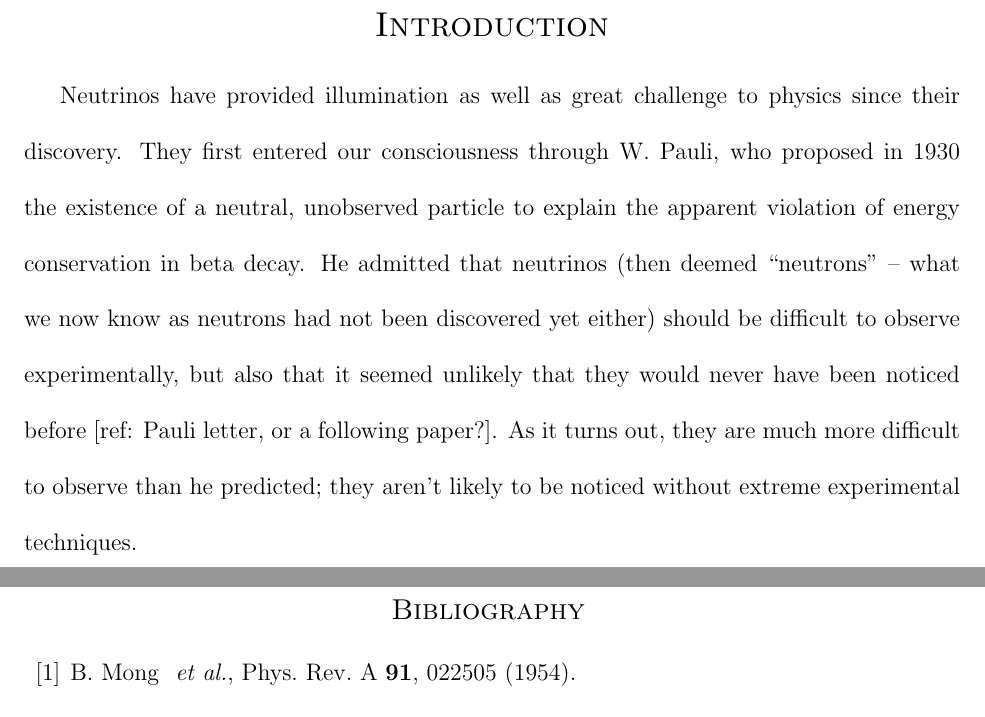
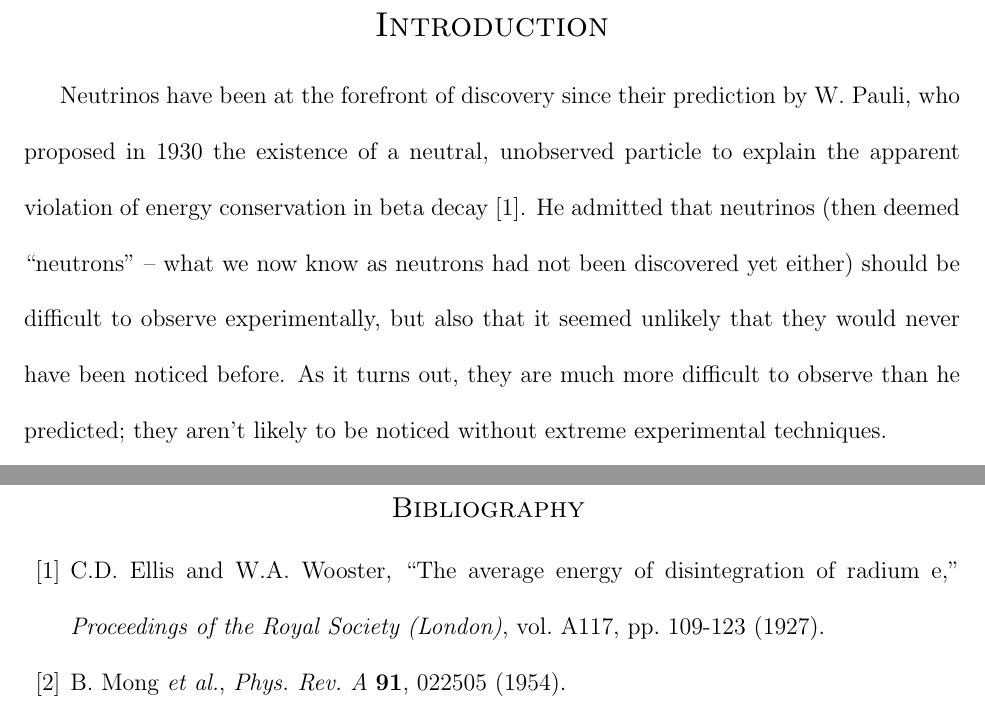
Before and after one commit to Waltmon/timthesis, a LaTeX thesis (thesis_walton_2a.tex, which reads chapter_intro.tex): two parts of pages 6 and 36 of 36, joined at a grey line, cut so that both start at the same text. Compiled offline with pdfLaTeX.

Commit message:
workin on citations for 1

```diff
--- a/chapter_intro.tex
+++ b/chapter_intro.tex
@@ -1,6 +1,6 @@
 \chapter{Introduction}
 
-Neutrinos have provided illumination as well as great challenge to physics since their discovery.  They first entered our consciousness through W. Pauli, who proposed in 1930 the existence of a neutral, unobserved particle to explain the apparent violation of energy conservation in beta decay. He admitted that neutrinos (then deemed ``neutrons'' -- what we now know as neutrons had not been discovered yet either) should be difficult to observe experimentally, but also that it seemed unlikely that they would never have been noticed before [ref: Pauli letter, or a following paper?].  As it turns out, they are much more difficult to observe than he predicted; they aren't likely to be noticed without extreme experimental techniques.
+Neutrinos have been at the forefront of discovery since their prediction by W. Pauli, who proposed in 1930 the existence of a neutral, unobserved particle to explain the apparent violation of energy conservation in beta decay \cite{betaspectrum}. He admitted that neutrinos (then deemed ``neutrons'' -- what we now know as neutrons had not been discovered yet either) should be difficult to observe experimentally, but also that it seemed unlikely that they would never have been noticed before.  As it turns out, they are much more difficult to observe than he predicted; they aren't likely to be noticed without extreme experimental techniques.
 
 A theory formulated in 1933 by E. Fermi for beta decay, including the neutrino, would be the beginnings of weak theory, and the development of the very successful Standard Model of particle physics.  But neutrinos continued to challenge theory with the discovery of non-zero neutrino mass, and they remain at the forefront of our exploration of the universe.
 
--- a/thesis_walton_2a.tex
+++ b/thesis_walton_2a.tex
@@ -112,7 +112,7 @@
  %\bibliography{leifbib}
  \begin{thebibliography}{00}
 
- \bibitem{Mong2015} B. Mong \emph{ et al.}, Phys. Rev. A \textbf{91}, 022505 (1954).
+ \bibitem{betaspectrum} C.D. Ellis and W.A. Wooster, ``The average energy of disintegration of radium e," \emph{Proceedings of the Royal Society (London)}, vol. A117, pp. 109-123 (1927).
 
- \bibitem{Twelker2014} K. Twelker \emph{ et al.}, Review of Scientific Instruments \textbf{85}, 095114 (2014).
+ \bibitem{Mong2015} B. Mong \emph{et al.}, \emph{Phys. Rev. A} \textbf{91}, 022505 (1954).
 
```
Also changed, not shown: thesis_walton_2a.tex (6 more changed lines), 5 other files.
